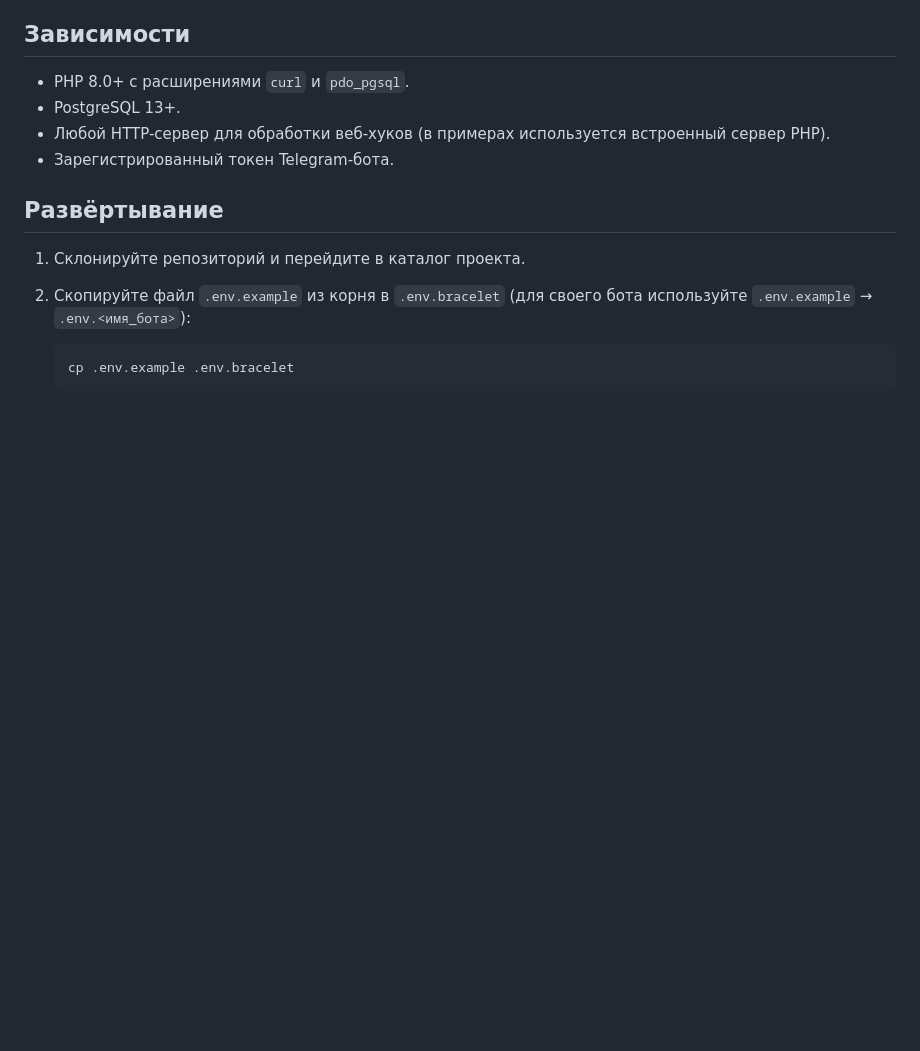
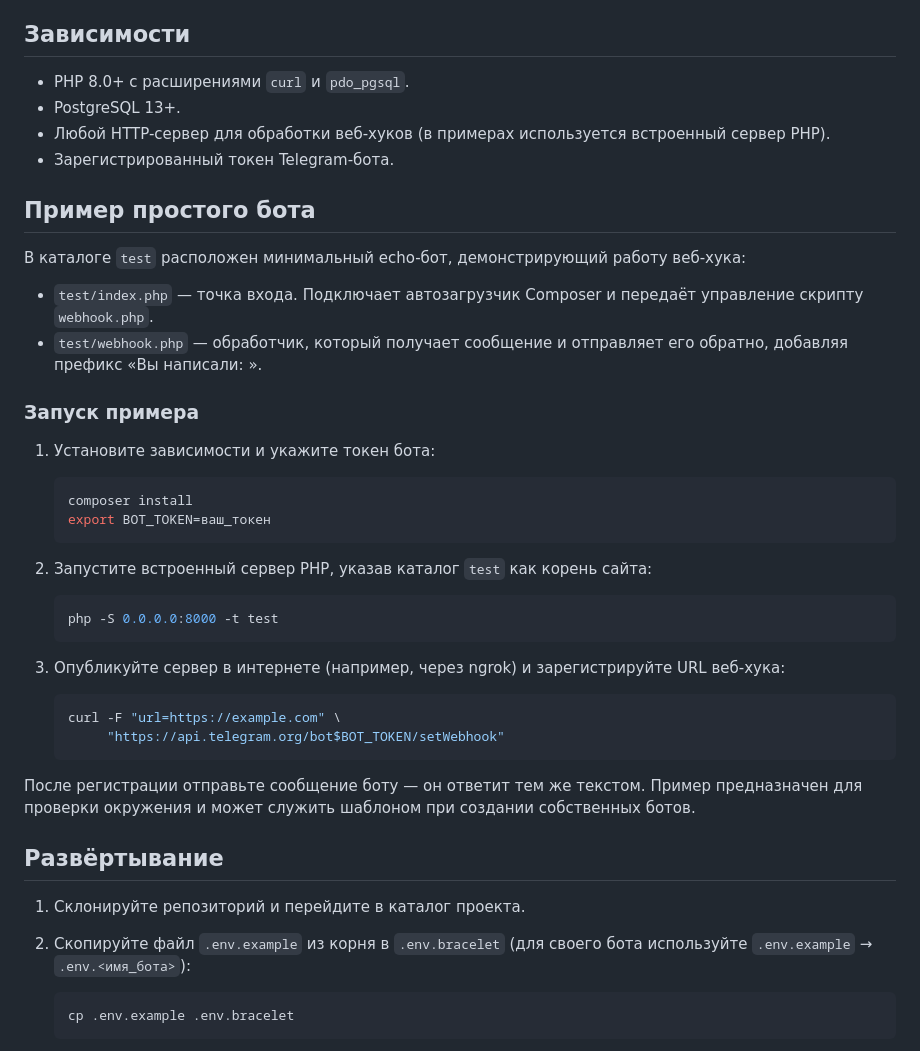
Before and after one commit to sherer-pro/tg-bots, a Markdown page: README.md, the part around the change. Drawn GitHub-style; blank space fills up the shorter version.

Commit message:
docs: add simple bot example

````diff
--- a/README.md
+++ b/README.md
@@ -16,6 +16,43 @@
 - Любой HTTP-сервер для обработки веб-хуков (в примерах используется
   встроенный сервер PHP).
 - Зарегистрированный токен Telegram-бота.
+
+## Пример простого бота
+
+В каталоге `test` расположен минимальный echo-бот, демонстрирующий работу
+веб‑хука:
+
+- `test/index.php` — точка входа. Подключает автозагрузчик Composer и
+  передаёт управление скрипту `webhook.php`.
+- `test/webhook.php` — обработчик, который получает сообщение и отправляет
+  его обратно, добавляя префикс «Вы написали: ».
+
+### Запуск примера
+
+1. Установите зависимости и укажите токен бота:
+
+   ```bash
+   composer install
+   export BOT_TOKEN=ваш_токен
+   ```
+
+2. Запустите встроенный сервер PHP, указав каталог `test` как корень сайта:
+
+   ```bash
+   php -S 0.0.0.0:8000 -t test
+   ```
+
+3. Опубликуйте сервер в интернете (например, через ngrok) и зарегистрируйте
+   URL веб‑хука:
+
+   ```bash
+   curl -F "url=https://example.com" \
+        "https://api.telegram.org/bot$BOT_TOKEN/setWebhook"
+   ```
+
+После регистрации отправьте сообщение боту — он ответит тем же текстом.
+Пример предназначен для проверки окружения и может служить шаблоном при
+создании собственных ботов.
 
 ## Развёртывание
 
````
